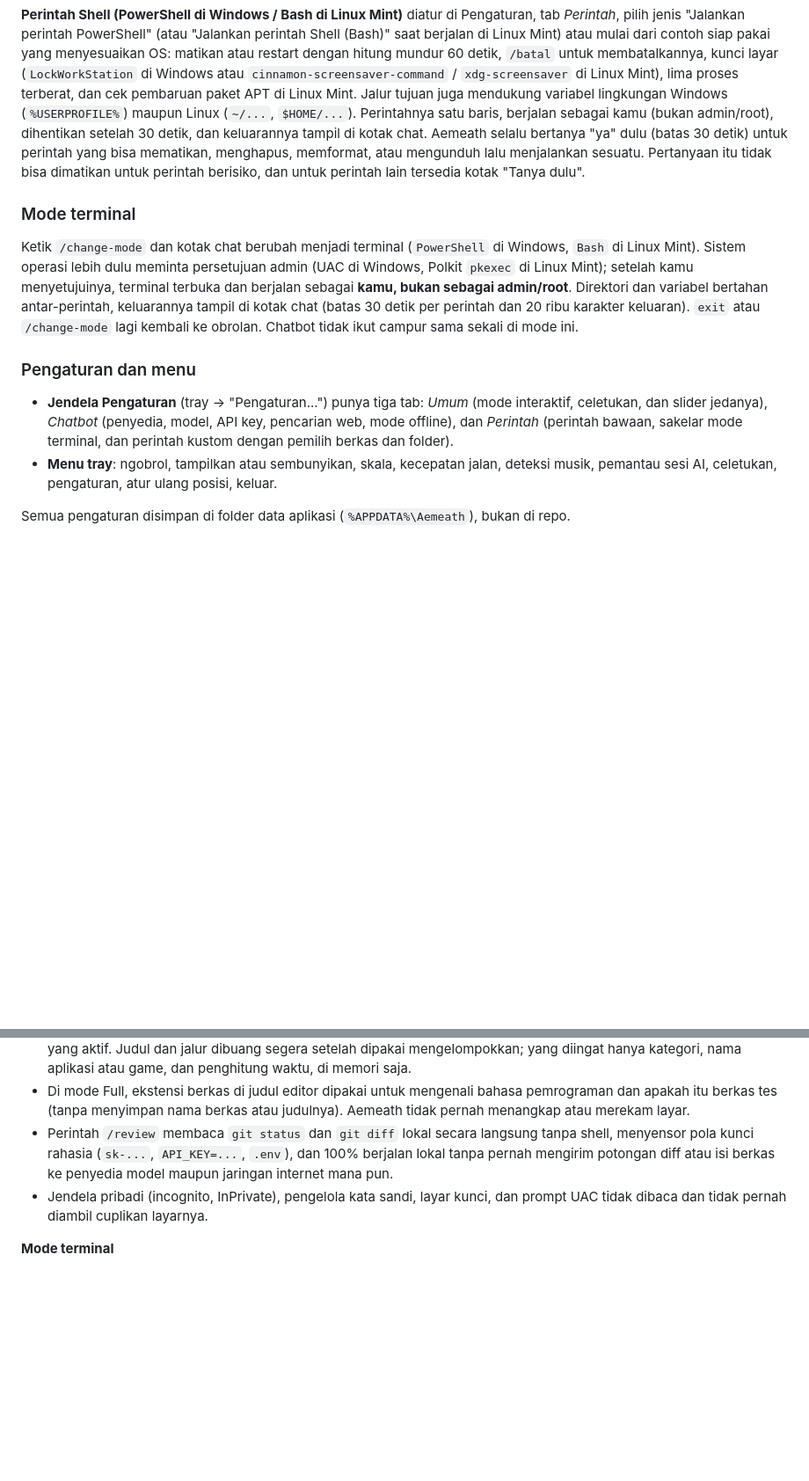
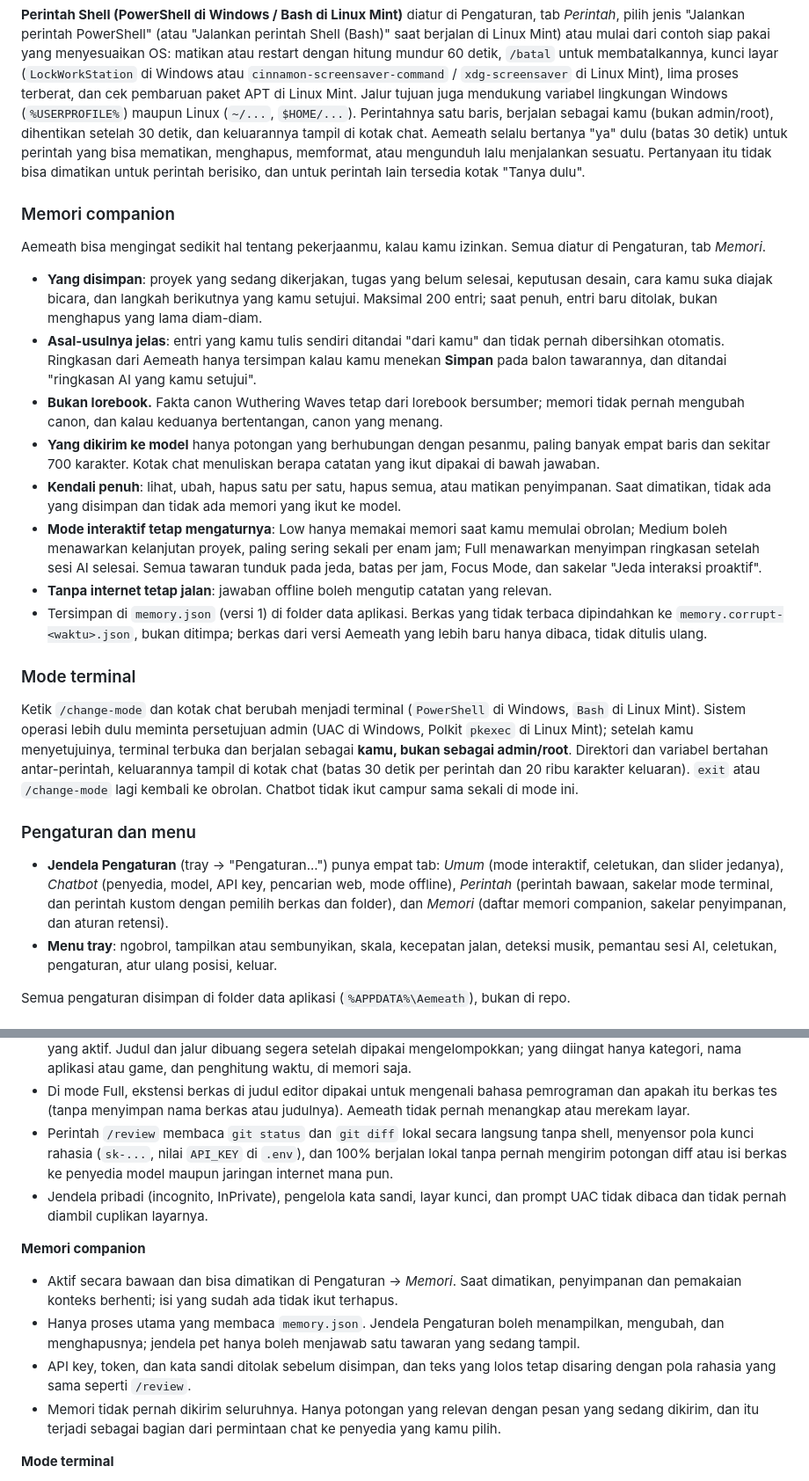
Before and after one commit to maeshataruna99-lgtm/aemeath-ai-agent, a Markdown page: README.md, 2 parts joined by grey strips. Shown at 88% size. Rendered like a GitHub page; blank space fills up the shorter version.

```diff
--- a/README.md
+++ b/README.md
@@ -140,6 +140,32 @@ matikan atau restart dengan hitung mundur 60 detik, `/batal` untuk membatalkanny
 perintah yang bisa mematikan, menghapus, memformat, atau mengunduh lalu menjalankan sesuatu. Pertanyaan
 itu tidak bisa dimatikan untuk perintah berisiko, dan untuk perintah lain tersedia kotak "Tanya dulu".
 
+### Memori companion
+
+Aemeath bisa mengingat sedikit hal tentang pekerjaanmu, kalau kamu izinkan. Semua diatur di
+Pengaturan, tab *Memori*.
+
+- **Yang disimpan**: proyek yang sedang dikerjakan, tugas yang belum selesai, keputusan desain,
+  cara kamu suka diajak bicara, dan langkah berikutnya yang kamu setujui. Maksimal 200 entri; saat
+  penuh, entri baru ditolak, bukan menghapus yang lama diam-diam.
+- **Asal-usulnya jelas**: entri yang kamu tulis sendiri ditandai "dari kamu" dan tidak pernah
+  dibersihkan otomatis. Ringkasan dari Aemeath hanya tersimpan kalau kamu menekan **Simpan** pada
+  balon tawarannya, dan ditandai "ringkasan AI yang kamu setujui".
+- **Bukan lorebook.** Fakta canon Wuthering Waves tetap dari lorebook bersumber; memori tidak pernah
+  mengubah canon, dan kalau keduanya bertentangan, canon yang menang.
+- **Yang dikirim ke model** hanya potongan yang berhubungan dengan pesanmu, paling banyak empat baris
+  dan sekitar 700 karakter. Kotak chat menuliskan berapa catatan yang ikut dipakai di bawah jawaban.
+- **Kendali penuh**: lihat, ubah, hapus satu per satu, hapus semua, atau matikan penyimpanan. Saat
+  dimatikan, tidak ada yang disimpan dan tidak ada memori yang ikut ke model.
+- **Mode interaktif tetap mengaturnya**: Low hanya memakai memori saat kamu memulai obrolan; Medium
+  boleh menawarkan kelanjutan proyek, paling sering sekali per enam jam; Full menawarkan menyimpan
+  ringkasan setelah sesi AI selesai. Semua tawaran tunduk pada jeda, batas per jam, Focus Mode, dan
+  sakelar "Jeda interaksi proaktif".
+- **Tanpa internet tetap jalan**: jawaban offline boleh mengutip catatan yang relevan.
+- Tersimpan di `memory.json` (versi 1) di folder data aplikasi. Berkas yang tidak terbaca dipindahkan
+  ke `memory.corrupt-<waktu>.json`, bukan ditimpa; berkas dari versi Aemeath yang lebih baru hanya
+  dibaca, tidak ditulis ulang.
+
 ### Mode terminal
 
 Ketik `/change-mode` dan kotak chat berubah menjadi terminal (`PowerShell` di Windows, `Bash` di Linux Mint). Sistem operasi lebih dulu meminta
@@ -150,9 +176,10 @@ di kotak chat (batas 30 detik per perintah dan 20 ribu karakter keluaran). `exit
 
 ### Pengaturan dan menu
 
-- **Jendela Pengaturan** (tray → "Pengaturan...") punya tiga tab: *Umum* (mode interaktif, celetukan,
-  dan slider jedanya), *Chatbot* (penyedia, model, API key, pencarian web, mode offline), dan *Perintah*
-  (perintah bawaan, sakelar mode terminal, dan perintah kustom dengan pemilih berkas dan folder).
+- **Jendela Pengaturan** (tray → "Pengaturan...") punya empat tab: *Umum* (mode interaktif, celetukan,
+  dan slider jedanya), *Chatbot* (penyedia, model, API key, pencarian web, mode offline), *Perintah*
+  (perintah bawaan, sakelar mode terminal, dan perintah kustom dengan pemilih berkas dan folder), dan
+  *Memori* (daftar memori companion, sakelar penyimpanan, dan aturan retensi).
 - **Menu tray**: ngobrol, tampilkan atau sembunyikan, skala, kecepatan jalan, deteksi musik,
   pemantau sesi AI, celetukan, pengaturan, atur ulang posisi, keluar.
 
@@ -194,10 +221,20 @@ Semua pengaturan disimpan di folder data aplikasi (`%APPDATA%\Aemeath`), bukan d
 - Di mode Full, ekstensi berkas di judul editor dipakai untuk mengenali bahasa pemrograman dan apakah itu
   berkas tes (tanpa menyimpan nama berkas atau judulnya). Aemeath tidak pernah menangkap atau merekam layar.
 - Perintah `/review` membaca `git status` dan `git diff` lokal secara langsung tanpa shell, menyensor pola
-  kunci rahasia (`sk-...`, `API_KEY=...`, `.env`), dan 100% berjalan lokal tanpa pernah mengirim potongan diff
+  kunci rahasia (`sk-...`, nilai `API_KEY` di `.env`), dan 100% berjalan lokal tanpa pernah mengirim potongan diff
   atau isi berkas ke penyedia model maupun jaringan internet mana pun.
 - Jendela pribadi (incognito, InPrivate), pengelola kata sandi, layar kunci, dan prompt UAC tidak dibaca
   dan tidak pernah diambil cuplikan layarnya.
+
+**Memori companion**
+- Aktif secara bawaan dan bisa dimatikan di Pengaturan → *Memori*. Saat dimatikan, penyimpanan dan
+  pemakaian konteks berhenti; isi yang sudah ada tidak ikut terhapus.
+- Hanya proses utama yang membaca `memory.json`. Jendela Pengaturan boleh menampilkan, mengubah, dan
+  menghapusnya; jendela pet hanya boleh menjawab satu tawaran yang sedang tampil.
+- API key, token, dan kata sandi ditolak sebelum disimpan, dan teks yang lolos tetap disaring dengan
+  pola rahasia yang sama seperti `/review`.
+- Memori tidak pernah dikirim seluruhnya. Hanya potongan yang relevan dengan pesan yang sedang
+  dikirim, dan itu terjadi sebagai bagian dari permintaan chat ke penyedia yang kamu pilih.
 
 **Mode terminal**
 - Masuk hanya lewat `/change-mode`, dan itu selalu melewati prompt UAC dari Windows. Tidak ada
```
Also changed, not shown: other parts of README.md (+4 -2 lines), ROADMAP.md (added, +251 -0 lines).
